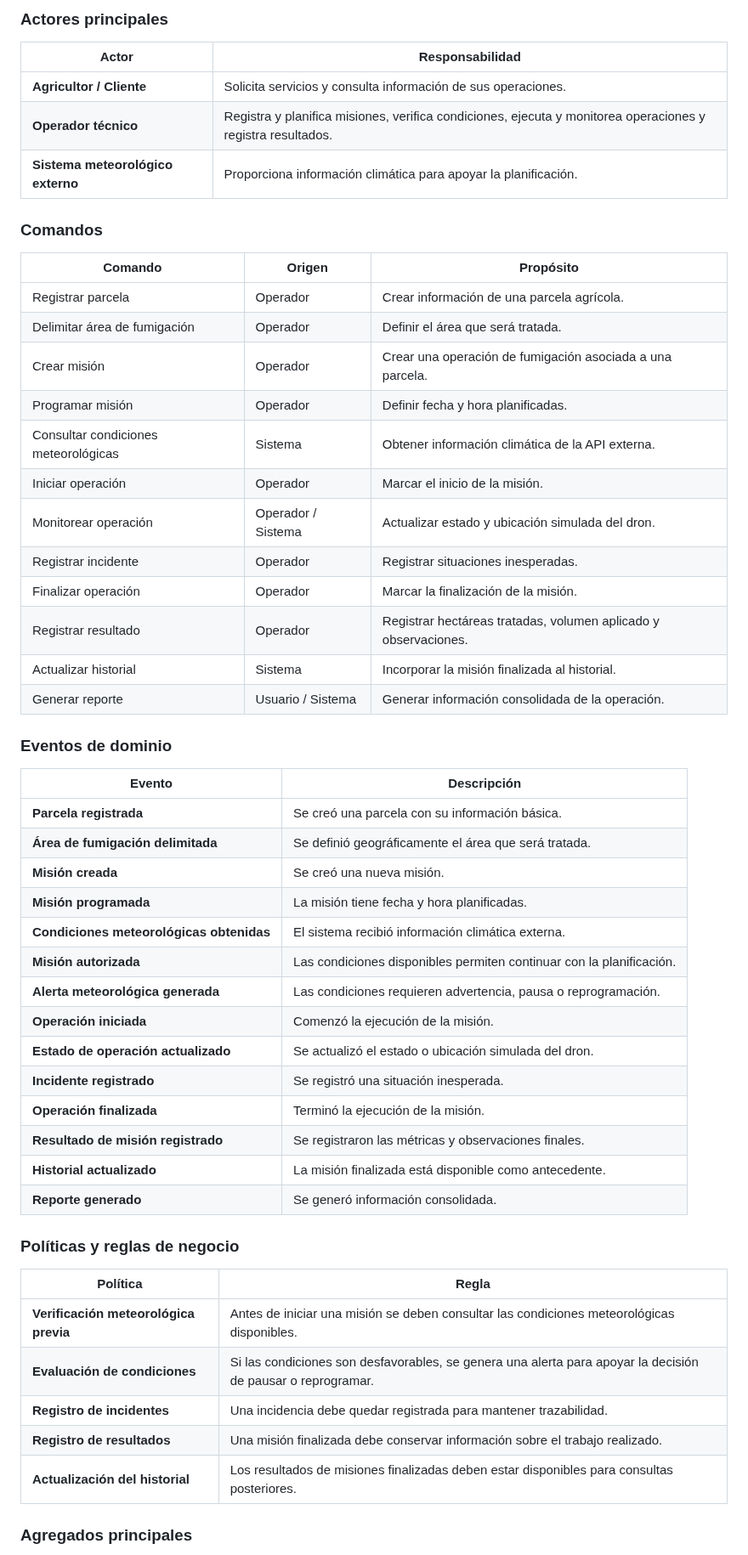
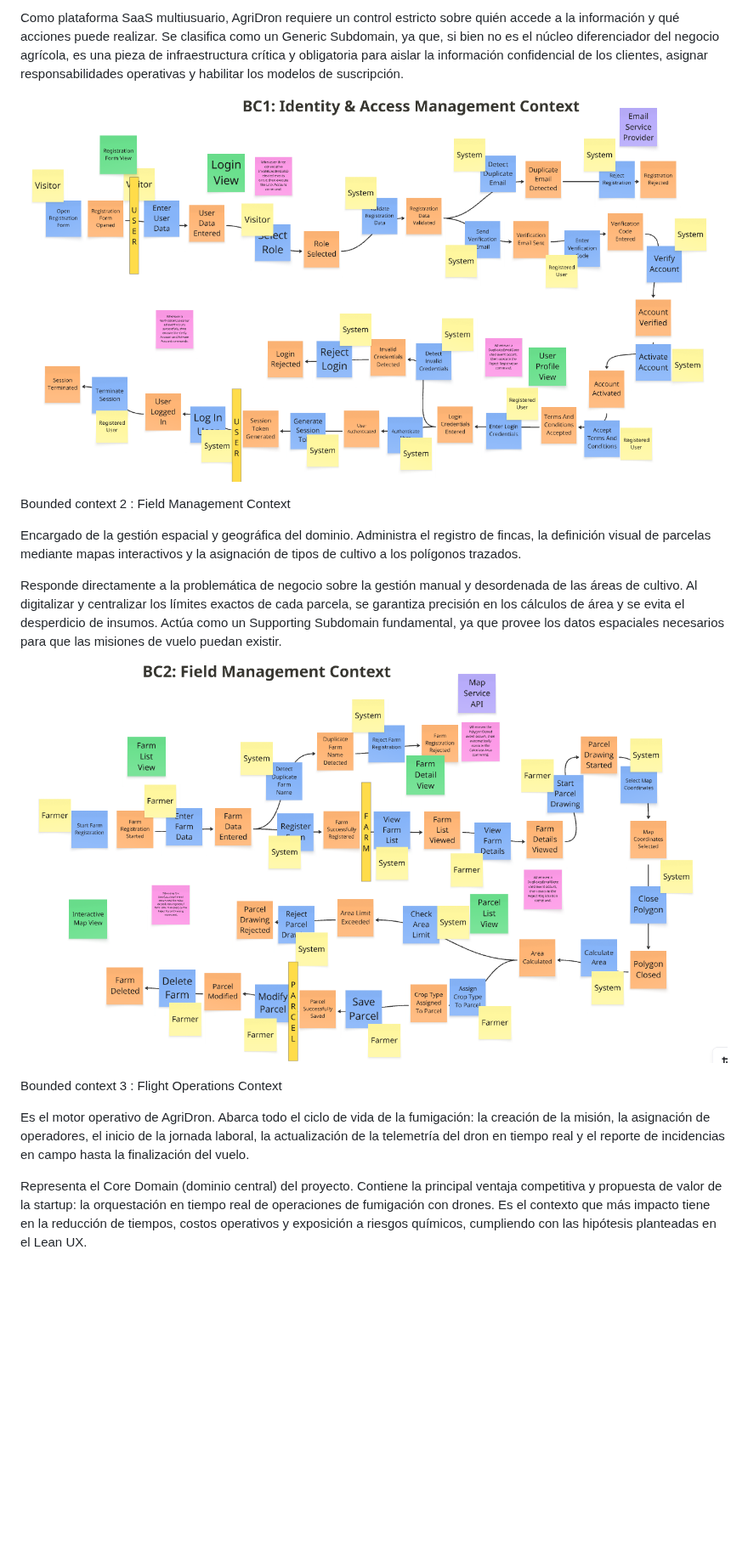
Before and after one commit to AgriDon/AgriDron-report, a Markdown page: report/front-matter/40-chapter-4.md, the part around one of its changes. Shown at 85% size. Drawn GitHub-style; pictures changed too: report/images/bounded-context/bc1.png (added), report/images/bounded-context/bc2.png (added); blank space fills up the shorter version.

Commit message:
feat: refine chapter 4 with detailed analysis of Bounded Contexts and their roles in AgriDron Solutions

```diff
--- a/report/front-matter/40-chapter-4.md
+++ b/report/front-matter/40-chapter-4.md
@@ -472,57 +437,19 @@ flowchart LR
 
-### Actores principales
+Como plataforma SaaS multiusuario, AgriDron requiere un control estricto sobre quién accede a la información y qué acciones puede realizar. Se clasifica como un Generic Subdomain, ya que, si bien no es el núcleo diferenciador del negocio agrícola, es una pieza de infraestructura crítica y obligatoria para aislar la información confidencial de los clientes, asignar responsabilidades operativas y habilitar los modelos de suscripción.
 
-| Actor | Responsabilidad |
-|---|---|
-| **Agricultor / Cliente** | Solicita servicios y consulta información de sus operaciones. |
-| **Operador técnico** | Registra y planifica misiones, verifica condiciones, ejecuta y monitorea operaciones y registra resultados. |
-| **Sistema meteorológico externo** | Proporciona información climática para apoyar la planificación. |
+![](../images/bounded-context/bc1.png)
 
-### Comandos
+Bounded context 2 : Field Management Context
 
-| Comando | Origen | Propósito |
-|---|---|---|
-| Registrar parcela | Operador | Crear información de una parcela agrícola. |
-| Delimitar área de fumigación | Operador | Definir el área que será tratada. |
-| Crear misión | Operador | Crear una operación de fumigación asociada a una parcela. |
-| Programar misión | Operador | Definir fecha y hora planificadas. |
-| Consultar condiciones meteorológicas | Sistema | Obtener información climática de la API externa. |
-| Iniciar operación | Operador | Marcar el inicio de la misión. |
-| Monitorear operación | Operador / Sistema | Actualizar estado y ubicación simulada del dron. |
-| Registrar incidente | Operador | Registrar situaciones inesperadas. |
-| Finalizar operación | Operador | Marcar la finalización de la misión. |
-| Registrar resultado | Operador | Registrar hectáreas tratadas, volumen aplicado y observaciones. |
-| Actualizar historial | Sistema | Incorporar la misión finalizada al historial. |
-| Generar reporte | Usuario / Sistema | Generar información consolidada de la operación. |
+Encargado de la gestión espacial y geográfica del dominio. Administra el registro de fincas, la definición visual de parcelas mediante mapas interactivos y la asignación de tipos de cultivo a los polígonos trazados.
 
-### Eventos de dominio
+Responde directamente a la problemática de negocio sobre la gestión manual y desordenada de las áreas de cultivo. Al digitalizar y centralizar los límites exactos de cada parcela, se garantiza precisión en los cálculos de área y se evita el desperdicio de insumos. Actúa como un Supporting Subdomain fundamental, ya que provee los datos espaciales necesarios para que las misiones de vuelo puedan existir.
 
-| Evento | Descripción |
-|---|---|
-| **Parcela registrada** | Se creó una parcela con su información básica. |
-| **Área de fumigación delimitada** | Se definió geográficamente el área que será tratada. |
-| **Misión creada** | Se creó una nueva misión. |
-| **Misión programada** | La misión tiene fecha y hora planificadas. |
-| **Condiciones meteorológicas obtenidas** | El sistema recibió información climática externa. |
-| **Misión autorizada** | Las condiciones disponibles permiten continuar con la planificación. |
-| **Alerta meteorológica generada** | Las condiciones requieren advertencia, pausa o reprogramación. |
-| **Operación iniciada** | Comenzó la ejecución de la misión. |
-| **Estado de operación actualizado** | Se actualizó el estado o ubicación simulada del dron. |
-| **Incidente registrado** | Se registró una situación inesperada. |
-| **Operación finalizada** | Terminó la ejecución de la misión. |
-| **Resultado de misión registrado** | Se registraron las métricas y observaciones finales. |
-| **Historial actualizado** | La misión finalizada está disponible como antecedente. |
-| **Reporte generado** | Se generó información consolidada. |
+![](../images/bounded-context/bc2.png)
 
-### Políticas y reglas de negocio
+Bounded context 3 : Flight Operations Context
 
-| Política | Regla |
-|---|---|
-| **Verificación meteorológica previa** | Antes de iniciar una misión se deben consultar las condiciones meteorológicas disponibles. |
-| **Evaluación de condiciones** | Si las condiciones son desfavorables, se genera una alerta para apoyar la decisión de pausar o reprogramar. |
-| **Registro de incidentes** | Una incidencia debe quedar registrada para mantener trazabilidad. |
-| **Registro de resultados** | Una misión finalizada debe conservar información sobre el trabajo realizado. |
-| **Actualización del historial** | Los resultados de misiones finalizadas deben estar disponibles para consultas posteriores. |
+Es el motor operativo de AgriDron. Abarca todo el ciclo de vida de la fumigación: la creación de la misión, la asignación de operadores, el inicio de la jornada laboral, la actualización de la telemetría del dron en tiempo real y el reporte de incidencias en campo hasta la finalización del vuelo.
 
-### Agregados principales
+Representa el Core Domain (dominio central) del proyecto. Contiene la principal ventaja competitiva y propuesta de valor de la startup: la orquestación en tiempo real de operaciones de fumigación con drones. Es el contexto que más impacto tiene en la reducción de tiempos, costos operativos y exposición a riesgos químicos, cumpliendo con las hipótesis planteadas en el Lean UX.
 
```
Also changed, not shown: other parts of report/front-matter/40-chapter-4.md (+18 -102 lines), report/images/bounded-context/bc3.png (added), report/images/bounded-context/bc4.png (added), report/images/bounded-context/bc5.png (added), report/images/bounded-context/bc6.png (added).
